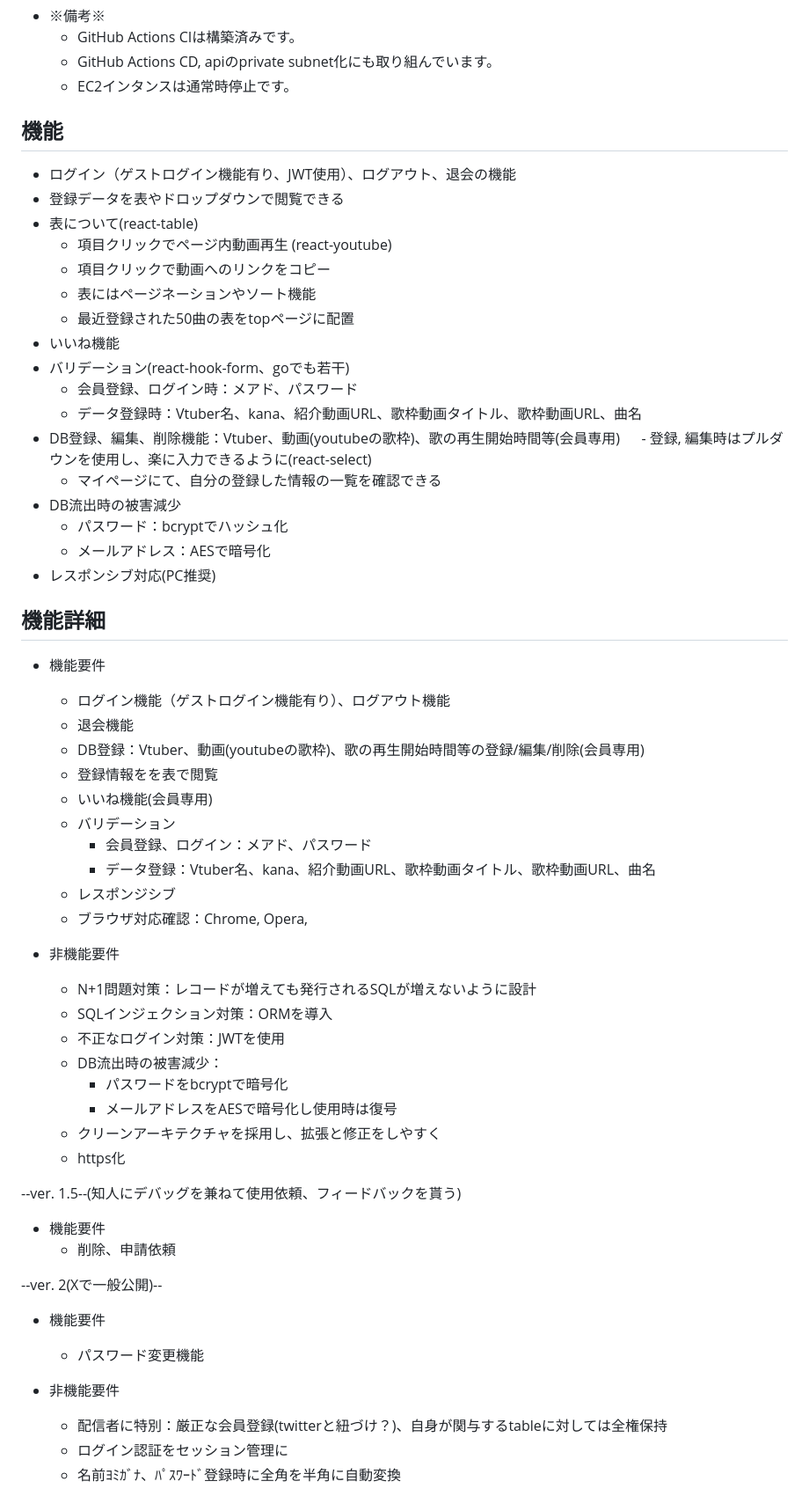
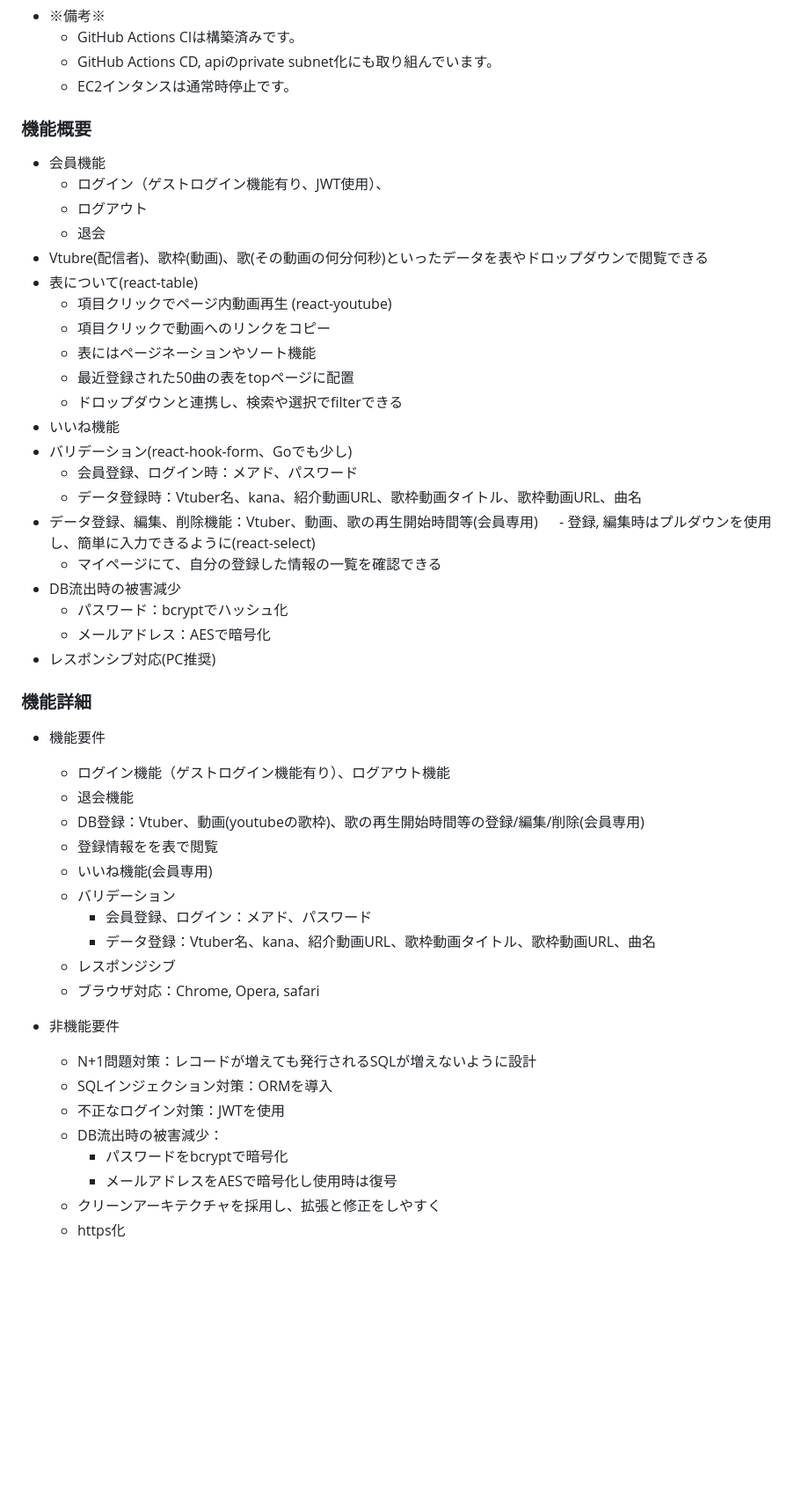
Before and after one commit to sharin-sushi/0007test, a Markdown page: README.md, the part around the change printed below. Shown: that part at 88% size. Drawn GitHub-style; blank space fills up the shorter version.

```diff
--- a/README.md
+++ b/README.md
@@ -89,27 +91,31 @@ AWS構成図 <br />
   - GitHub Actions CD, apiのprivate subnet化にも取り組んでいます。
   - EC2インタンスは通常時停止です。
 
-## 機能
-  - ログイン（ゲストログイン機能有り、JWT使用）、ログアウト、退会の機能
-  - 登録データを表やドロップダウンで閲覧できる
+### 機能概要
+  - 会員機能
+    - ログイン（ゲストログイン機能有り、JWT使用）、
+    - ログアウト
+    - 退会
+  - Vtubre(配信者)、歌枠(動画)、歌(その動画の何分何秒)といったデータを表やドロップダウンで閲覧できる
   - 表について(react-table)
     - 項目クリックでページ内動画再生 (react-youtube)
     - 項目クリックで動画へのリンクをコピー
     - 表にはページネーションやソート機能
     - 最近登録された50曲の表をtopページに配置
+    - ドロップダウンと連携し、検索や選択でfilterできる
   - いいね機能
-  - バリデーション(react-hook-form、goでも若干)
+  - バリデーション(react-hook-form、Goでも少し)
     - 会員登録、ログイン時：メアド、パスワード
     - データ登録時：Vtuber名、kana、紹介動画URL、歌枠動画タイトル、歌枠動画URL、曲名
-  - DB登録、編集、削除機能：Vtuber、動画(youtubeの歌枠)、歌の再生開始時間等(会員専用)
-　  - 登録, 編集時はプルダウンを使用し、楽に入力できるように(react-select)
+  - データ登録、編集、削除機能：Vtuber、動画、歌の再生開始時間等(会員専用)
+　  - 登録, 編集時はプルダウンを使用し、簡単に入力できるように(react-select)
     - マイページにて、自分の登録した情報の一覧を確認できる
   - DB流出時の被害減少
     - パスワード：bcryptでハッシュ化
     - メールアドレス：AESで暗号化
   - レスポンシブ対応(PC推奨)
 
-## 機能詳細
+### 機能詳細
 
 - 機能要件
   - ログイン機能（ゲストログイン機能有り）、ログアウト機能
@@ -121,7 +127,7 @@ AWS構成図 <br />
     - 会員登録、ログイン：メアド、パスワード
     - データ登録：Vtuber名、kana、紹介動画URL、歌枠動画タイトル、歌枠動画URL、曲名
   - レスポンジシブ
-  - ブラウザ対応確認：Chrome, Opera,
+  - ブラウザ対応：Chrome, Opera, safari
 
 - 非機能要件
   - N+1問題対策：レコードが増えても発行されるSQLが増えないように設計
@@ -133,18 +139,3 @@ AWS構成図 <br />
   - クリーンアーキテクチャを採用し、拡張と修正をしやすく
   - https化
 
---ver. 1.5--(知人にデバッグを兼ねて使用依頼、フィードバックを貰う)
-
-- 機能要件
-  - 削除、申請依頼
-
---ver. 2(Xで一般公開)--
-
-- 機能要件
-  - パスワード変更機能
-
-- 非機能要件
-  - 配信者に特別：厳正な会員登録(twitterと紐づけ？)、自身が関与するtableに対しては全権保持
-  - ログイン認証をセッション管理に
-  - 名前ﾖﾐｶﾞﾅ、ﾊﾟｽﾜｰﾄﾞ登録時に全角を半角に自動変換
-
```
Also changed, not shown: other parts of README.md (+33 -87 lines).
